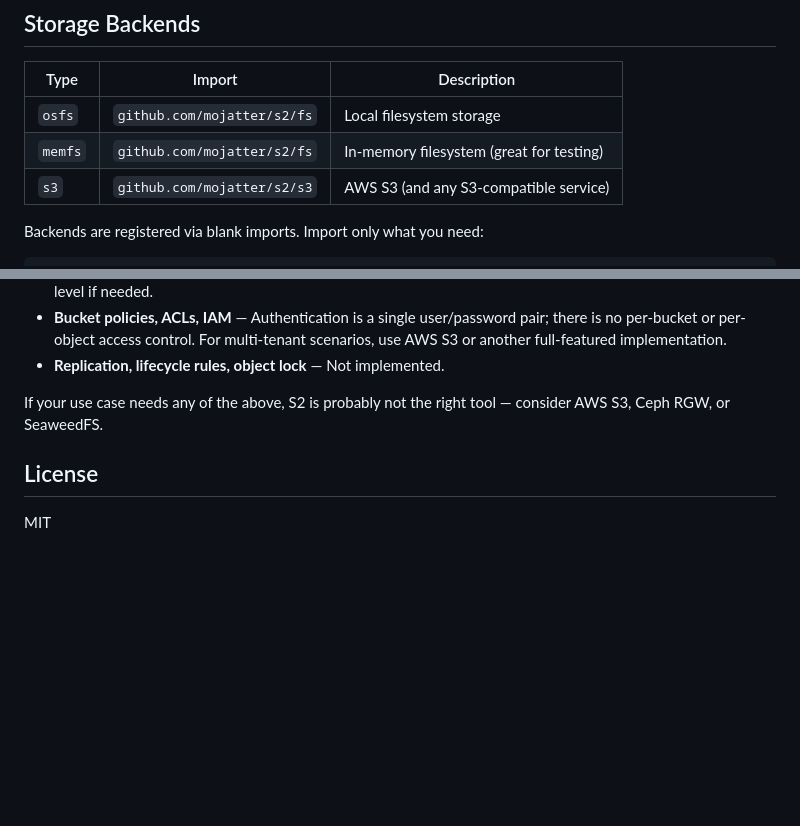
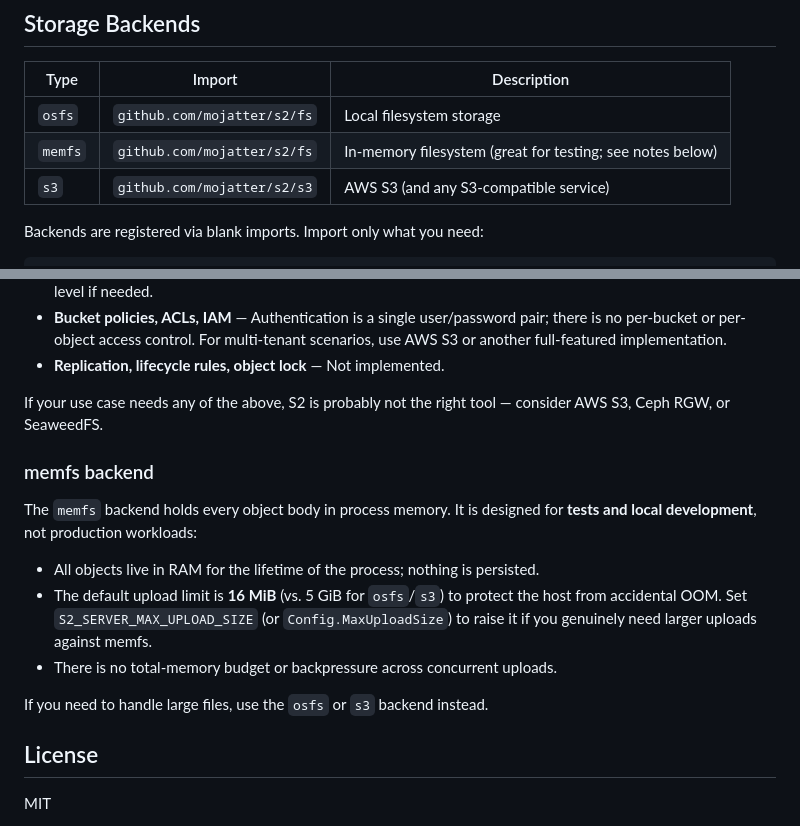
Before and after one commit to mojatter/s2, a Markdown page: README.md, 2 parts joined by grey strips. Drawn GitHub-style; blank space fills up the shorter version.

Commit message:
docs: document memfs limitations and upload cap

```diff
--- a/README.md
+++ b/README.md
@@ -243,7 +243,7 @@ The `s2test` package provides reusable assertion helpers (e.g. `s2test.TestStora
 | Type | Import | Description |
 |------|--------|-------------|
 | `osfs` | `github.com/mojatter/s2/fs` | Local filesystem storage |
-| `memfs` | `github.com/mojatter/s2/fs` | In-memory filesystem (great for testing) |
+| `memfs` | `github.com/mojatter/s2/fs` | In-memory filesystem (great for testing; see notes below) |
 | `s3` | `github.com/mojatter/s2/s3` | AWS S3 (and any S3-compatible service) |
 
 Backends are registered via blank imports. Import only what you need:
@@ -429,6 +429,16 @@ S2 aims to cover the parts of the S3 API that matter for local development and l
 
 If your use case needs any of the above, S2 is probably not the right tool — consider AWS S3, Ceph RGW, or SeaweedFS.
 
+### memfs backend
+
+The `memfs` backend holds every object body in process memory. It is designed for **tests and local development**, not production workloads:
+
+- All objects live in RAM for the lifetime of the process; nothing is persisted.
+- The default upload limit is **16 MiB** (vs. 5 GiB for `osfs`/`s3`) to protect the host from accidental OOM. Set `S2_SERVER_MAX_UPLOAD_SIZE` (or `Config.MaxUploadSize`) to raise it if you genuinely need larger uploads against memfs.
+- There is no total-memory budget or backpressure across concurrent uploads.
+
+If you need to handle large files, use the `osfs` or `s3` backend instead.
+
 ## License
 
 MIT
```
